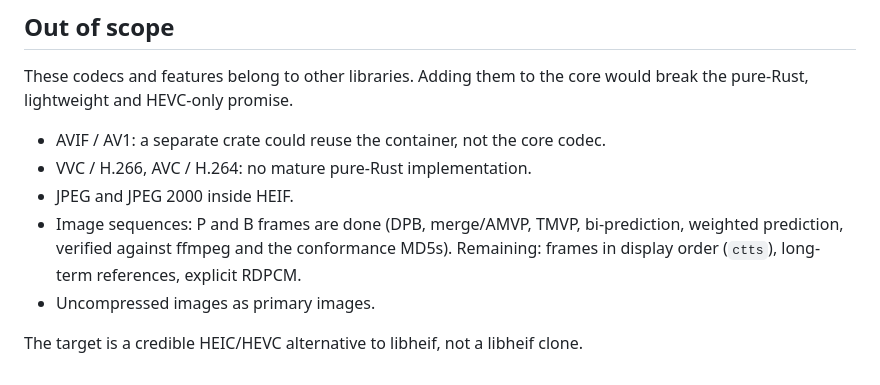
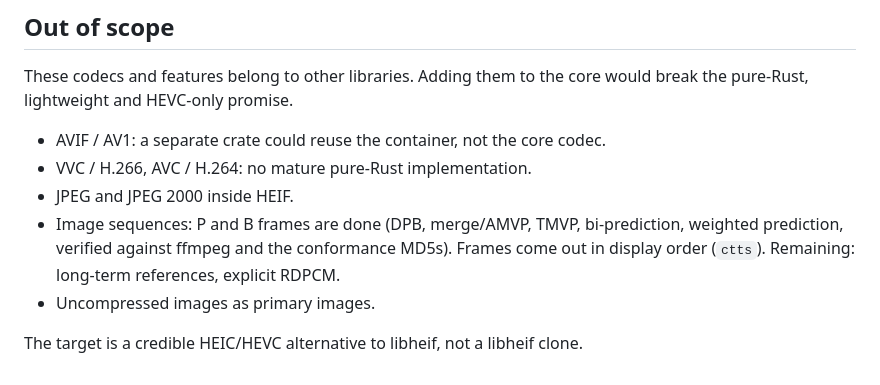
Before and after one commit to HarpeLm/Heifer, a Markdown page: docs/ROADMAP.md, the part around the change. Rendered like a GitHub page.

```diff
--- a/docs/ROADMAP.md
+++ b/docs/ROADMAP.md
@@ -90,8 +90,8 @@ pure-Rust, lightweight and HEVC-only promise.
 - VVC / H.266, AVC / H.264: no mature pure-Rust implementation.
 - JPEG and JPEG 2000 inside HEIF.
 - Image sequences: P and B frames are done (DPB, merge/AMVP, TMVP, bi-prediction, weighted
-  prediction, verified against ffmpeg and the conformance MD5s). Remaining: frames in display
-  order (`ctts`), long-term references, explicit RDPCM.
+  prediction, verified against ffmpeg and the conformance MD5s). Frames come out in display
+  order (`ctts`). Remaining: long-term references, explicit RDPCM.
 - Uncompressed images as primary images.
 
 The target is a credible HEIC/HEVC alternative to libheif, not a libheif clone.
```
Also changed, not shown: CHANGELOG.md (+11 -2 lines).
